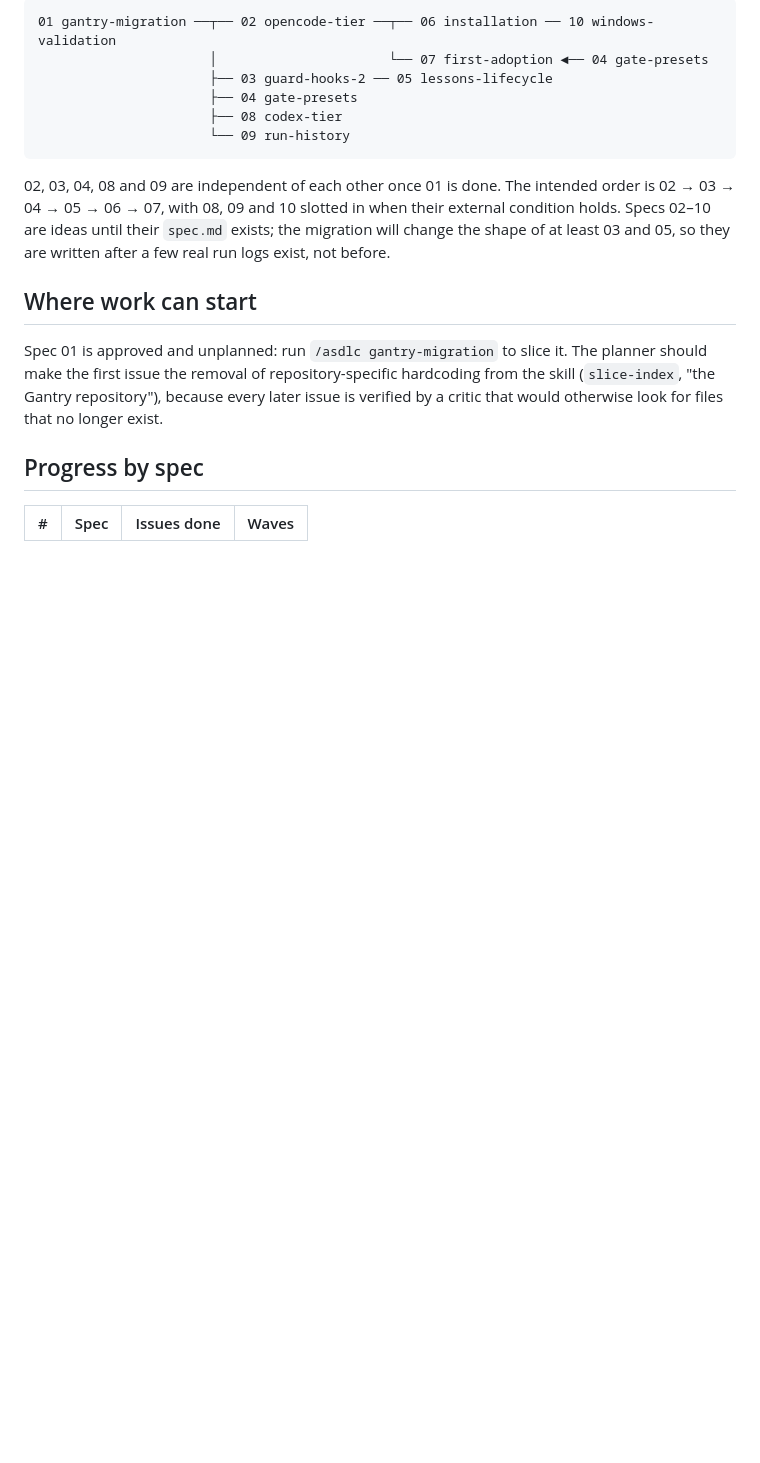
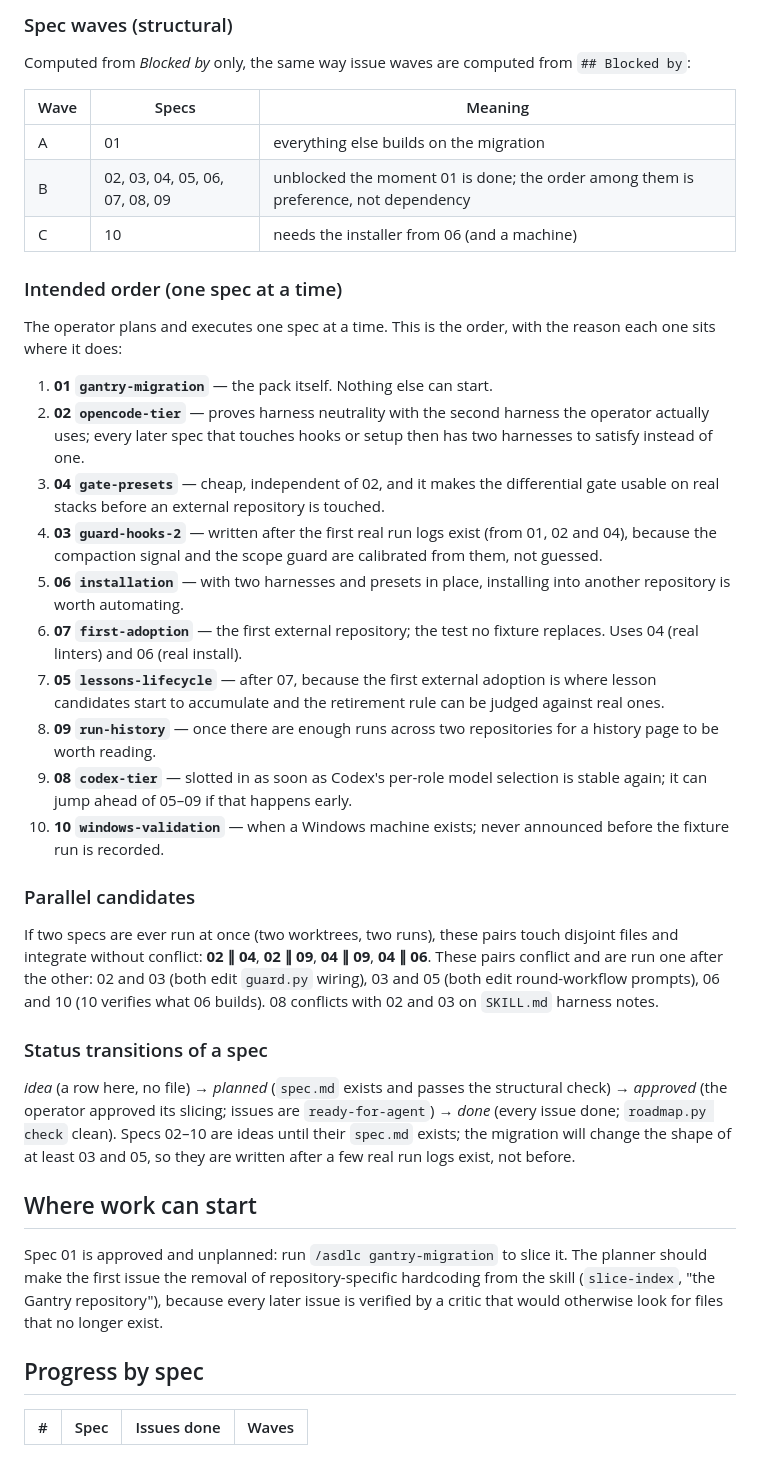
Before and after one commit to JulioBorges/gantry, a Markdown page: ROADMAP.md, the part around one of its changes. GitHub-like rendering; blank space fills up the shorter version.

````diff
--- a/ROADMAP.md
+++ b/ROADMAP.md
@@ -61,17 +64,42 @@ Dependencies, as a graph (left must be done before right):
 
-```
-01 gantry-migration ──┬── 02 opencode-tier ──┬── 06 installation ── 10 windows-validation
-                      │                      └── 07 first-adoption ◄── 04 gate-presets
-                      ├── 03 guard-hooks-2 ── 05 lessons-lifecycle
-                      ├── 04 gate-presets
-                      ├── 08 codex-tier
-                      └── 09 run-history
-```
+### Spec waves (structural)
 
-02, 03, 04, 08 and 09 are independent of each other once 01 is done. The intended order is 02 → 03 → 04 →
-05 → 06 → 07, with 08, 09 and 10 slotted in when their external condition holds. Specs 02–10 are ideas until
-their `spec.md` exists; the migration will change the shape of at least 03 and 05, so they are written after
-a few real run logs exist, not before.
+Computed from *Blocked by* only, the same way issue waves are computed from `## Blocked by`:
+
+| Wave | Specs | Meaning |
+|---|---|---|
+| A | 01 | everything else builds on the migration |
+| B | 02, 03, 04, 05, 06, 07, 08, 09 | unblocked the moment 01 is done; the order among them is preference, not dependency |
+| C | 10 | needs the installer from 06 (and a machine) |
+
+### Intended order (one spec at a time)
+
+The operator plans and executes one spec at a time. This is the order, with the reason each one sits where it does:
+
+1. **01 `gantry-migration`** — the pack itself. Nothing else can start.
+2. **02 `opencode-tier`** — proves harness neutrality with the second harness the operator actually uses; every later spec that touches hooks or setup then has two harnesses to satisfy instead of one.
+3. **04 `gate-presets`** — cheap, independent of 02, and it makes the differential gate usable on real stacks before an external repository is touched.
+4. **03 `guard-hooks-2`** — written after the first real run logs exist (from 01, 02 and 04), because the compaction signal and the scope guard are calibrated from them, not guessed.
+5. **06 `installation`** — with two harnesses and presets in place, installing into another repository is worth automating.
+6. **07 `first-adoption`** — the first external repository; the test no fixture replaces. Uses 04 (real linters) and 06 (real install).
+7. **05 `lessons-lifecycle`** — after 07, because the first external adoption is where lesson candidates start to accumulate and the retirement rule can be judged against real ones.
+8. **09 `run-history`** — once there are enough runs across two repositories for a history page to be worth reading.
+9. **08 `codex-tier`** — slotted in as soon as Codex's per-role model selection is stable again; it can jump ahead of 05–09 if that happens early.
+10. **10 `windows-validation`** — when a Windows machine exists; never announced before the fixture run is recorded.
+
+### Parallel candidates
+
+If two specs are ever run at once (two worktrees, two runs), these pairs touch disjoint files and integrate
+without conflict: **02 ∥ 04**, **02 ∥ 09**, **04 ∥ 09**, **04 ∥ 06**. These pairs conflict and are run one after
+the other: 02 and 03 (both edit `guard.py` wiring), 03 and 05 (both edit round-workflow prompts), 06 and 10 (10
+verifies what 06 builds). 08 conflicts with 02 and 03 on `SKILL.md` harness notes.
+
+### Status transitions of a spec
+
+*idea* (a row here, no file) → *planned* (`spec.md` exists and passes the structural check) → *approved* (the
+operator approved its slicing; issues are `ready-for-agent`) → *done* (every issue done; `roadmap.py check`
+clean). Specs 02–10 are ideas until their `spec.md` exists; the migration will change the shape of at least 03
+and 05, so they are written after a few real run logs exist, not before.
 
 ## Where work can start
 
````
Also changed, not shown: other parts of ROADMAP.md (+16 -13 lines).
